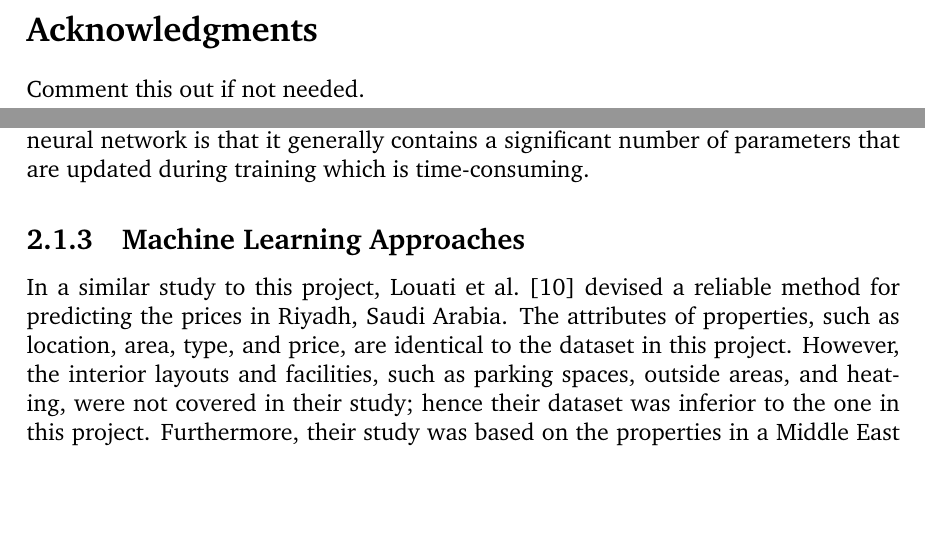
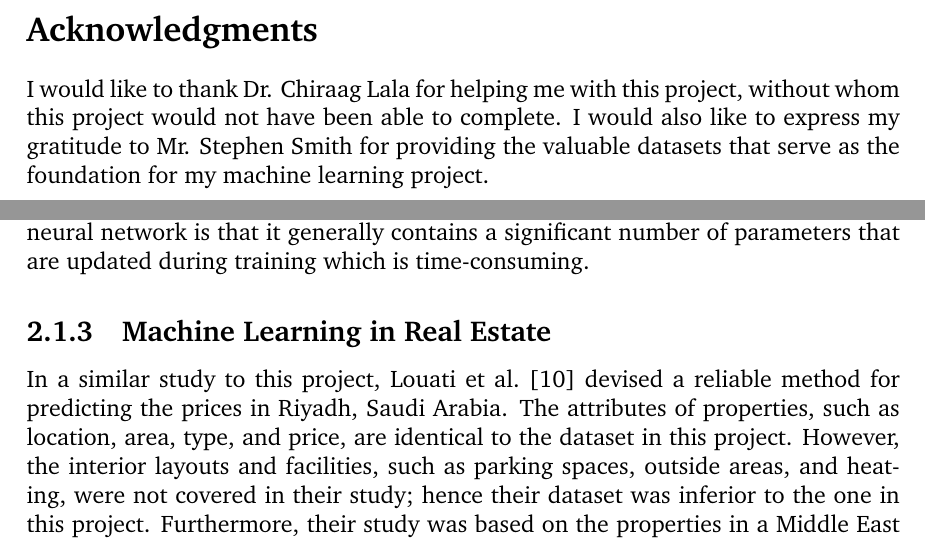
Before and after one commit to luowx0905/Individual-Project, a LaTeX thesis (Final Report/main.tex, which reads Final Report/includes.tex): two parts of pages 5 and 12 of 66, joined at a grey line, cut so that both start at the same text, the shorter picture padded with empty space. Compiled offline with pdfLaTeX.

Commit message:
Final report
acknowledgments

```diff
--- a/Final Report/includes.tex
+++ b/Final Report/includes.tex
@@ -44,7 +44,7 @@
   bookmarksnumbered=true, bookmarksopen=true, colorlinks,
     citecolor=black,%
     filecolor=black,%
-    linkcolor=blue,%
+    linkcolor=black,%
     urlcolor=black}
 
 \usepackage[all]{hypcap}
--- a/Final Report/main.tex
+++ b/Final Report/main.tex
@@ -42,7 +42,7 @@ The real estate market is a critical aspect of the economy, and its transactions
 \cleardoublepage
 %%%%%%%%%%%%%%%%%%%%%%%%%%%%%%%%%%%%
 \section*{Acknowledgments}
-Comment this out if not needed.
+I would like to thank Dr. Chiraag Lala for helping me with this project, without whom this project would not have been able to complete. I would also like to express my gratitude to Mr. Stephen Smith for providing the valuable datasets that serve as the foundation for my machine learning project.
 
 \clearpage{\pagestyle{empty}\cleardoublepage}
 
@@ -110,7 +110,7 @@ There are several variants of the decision tree, one of which is random forest.
 \subsubsection{Neural Network}
 The neural network is a typical algorithm for ML which simulates the principle of biological neural networks and consists of three fundamental concepts, including artificial neurons, network architecture, and learning \citep{RN36}. Similar to biological neurons, artificial neurons determine how to process data based on the inputs and their weights. The architecture of neural networks varies on the number of layers and neurons in each layer. The network is learning by updating its weights to minimize the loss when training data are provided. The remarkable advantage of applying neural networks is that they can extract patterns and insights from a vast amount of data, which is impossible to handle manually. In contrast, the limitation of the neural network is that it generally contains a significant number of parameters that are updated during training which is time-consuming.
 
-\subsection{Machine Learning Approaches}
+\subsection{Machine Learning in Real Estate}
 In a similar study to this project, \citet{RN17} devised a reliable method for predicting the prices in Riyadh, Saudi Arabia. The attributes of properties, such as location, area, type, and price, are identical to the dataset in this project. However, the interior layouts and facilities, such as parking spaces, outside areas, and heating, were not covered in their study; hence their dataset was inferior to the one in this project. Furthermore, their study was based on the properties in a Middle East country, which is significantly different from the UK in all aspects, such as culture and climate, indicating that the results were unlikely to be applicable to the current project. Various models were utilized, including decision tree, random forest, and linear regression. As a result, the random forest has the best performance among the three algorithms. However, the accuracy in percentage cannot be obtained since they utilized mean absolute error, mean squared error, and median squared error for evaluation. Future improvements include incorporating more data in Riyadh and considering economic trends as a factor that can influence the prices. In addition, other ML models are also encouraged in order to improve performance.
 \\
 
```
Also changed, not shown: 4 other files.
